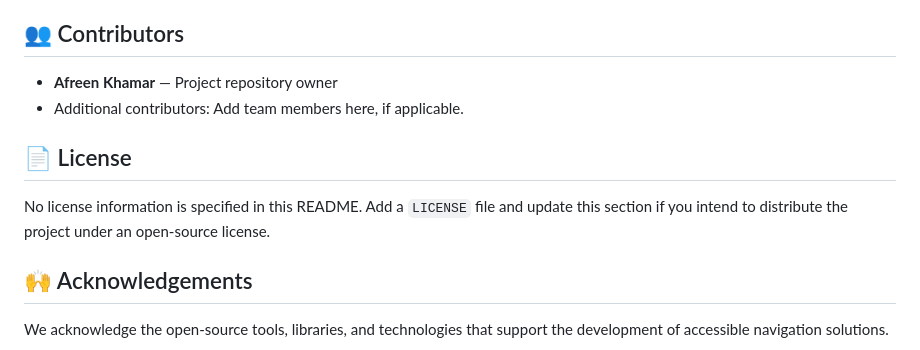
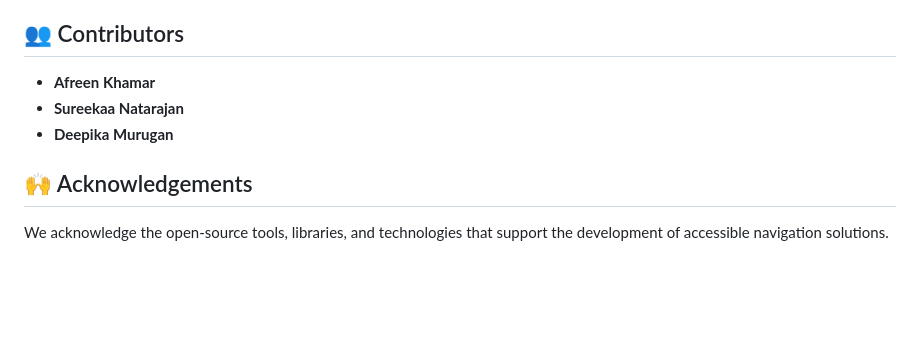
Before and after one commit to Afreen-khamar/smart_navigation, a Markdown page: README.md, the part around the change. GitHub-like rendering; blank space fills up the shorter version.

```diff
--- a/README.md
+++ b/README.md
@@ -178,12 +178,10 @@ Actual results should be recorded after testing the implemented features.
 
 ## 👥 Contributors
 
-- **Afreen Khamar** — Project repository owner
-- Additional contributors: Add team members here, if applicable.
+- **Afreen Khamar**
+- **Sureekaa Natarajan**
+- **Deepika Murugan**
 
-## 📄 License
-
-No license information is specified in this README. Add a `LICENSE` file and update this section if you intend to distribute the project under an open-source license.
 
 ## 🙌 Acknowledgements
 
```
